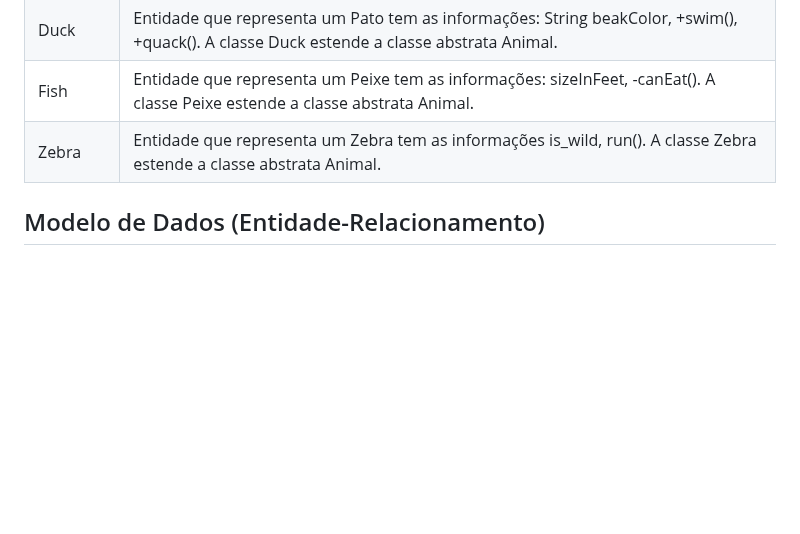
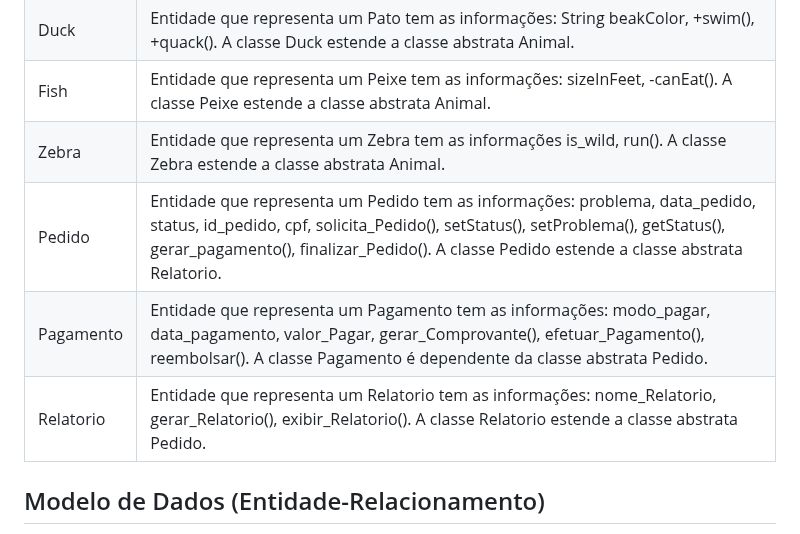
Before and after one commit to flaviogui/TechCell-Pro, a Markdown page: documentação/doc-modelos.md, the part around the change. Drawn GitHub-style; blank space fills up the shorter version.

Commit message:
Modelo Conceitual - Descrição das entidades #14
Adicionando descrição das entidades.

```diff
--- a/documentação/doc-modelos.md
+++ b/documentação/doc-modelos.md
@@ -42,7 +42,9 @@ Descrição sucinta das entidades presentes no sistema.
 | Duck     | Entidade que representa um Pato tem as informações: String beakColor, +swim(), +quack(). A classe Duck estende a classe abstrata Animal. |
 | Fish     | Entidade que representa um Peixe tem as informações: sizeInFeet, -canEat(). A classe Peixe estende a classe abstrata Animal.                                                                   |
 | Zebra    | Entidade que representa um Zebra tem as informações is_wild, run(). A classe Zebra estende a classe abstrata Animal.                                                                   |
-
+| Pedido    | Entidade que representa um Pedido tem as informações: problema, data_pedido, status, id_pedido, cpf, solicita_Pedido(), setStatus(), setProblema(), getStatus(), gerar_pagamento(), finalizar_Pedido(). A classe Pedido estende a classe abstrata Relatorio.
+| Pagamento    | Entidade que representa um Pagamento tem as informações: modo_pagar, data_pagamento, valor_Pagar, gerar_Comprovante(), efetuar_Pagamento(), reembolsar(). A classe Pagamento é dependente da classe abstrata Pedido.                                                                   |
+| Relatorio    | Entidade que representa um Relatorio tem as informações: nome_Relatorio, gerar_Relatorio(), exibir_Relatorio(). A classe Relatorio estende a classe abstrata Pedido.                                                                   |
 ## Modelo de Dados (Entidade-Relacionamento)
 
 Para criar modelos ER é possível usar o BrModelo e gerar uma imagem. Contudo, atualmente é possível criar modelos ER usando a ferramenta **Mermaid**, escrevendo o modelo diretamente em markdown. Acesse a documentação para escrever modelos [ER Diagram Mermaid](https://mermaid-js.github.io/mermaid/#/entityRelationshipDiagram).
```
